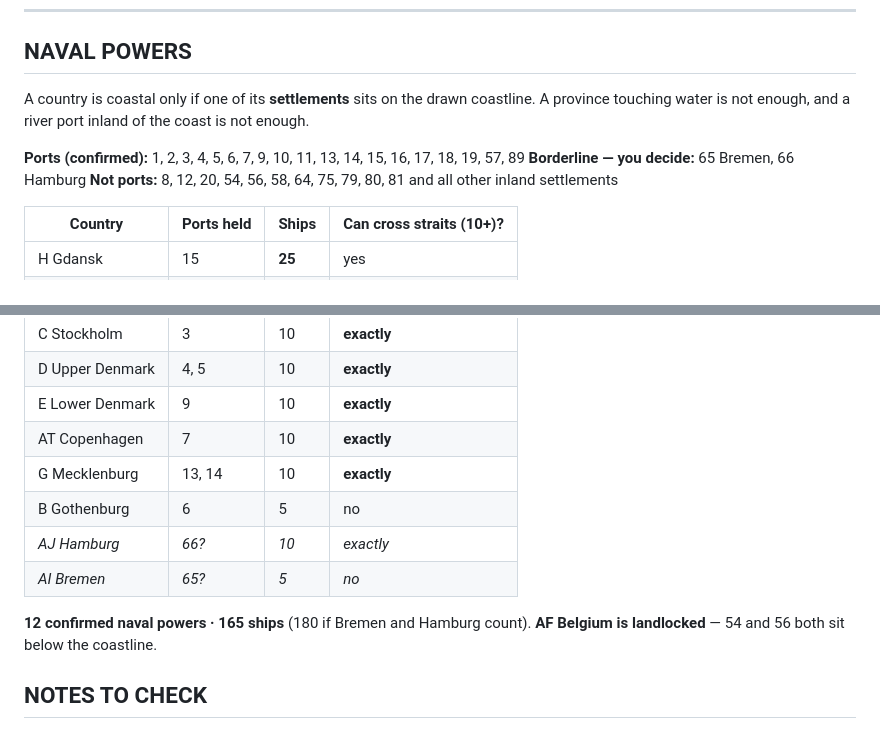
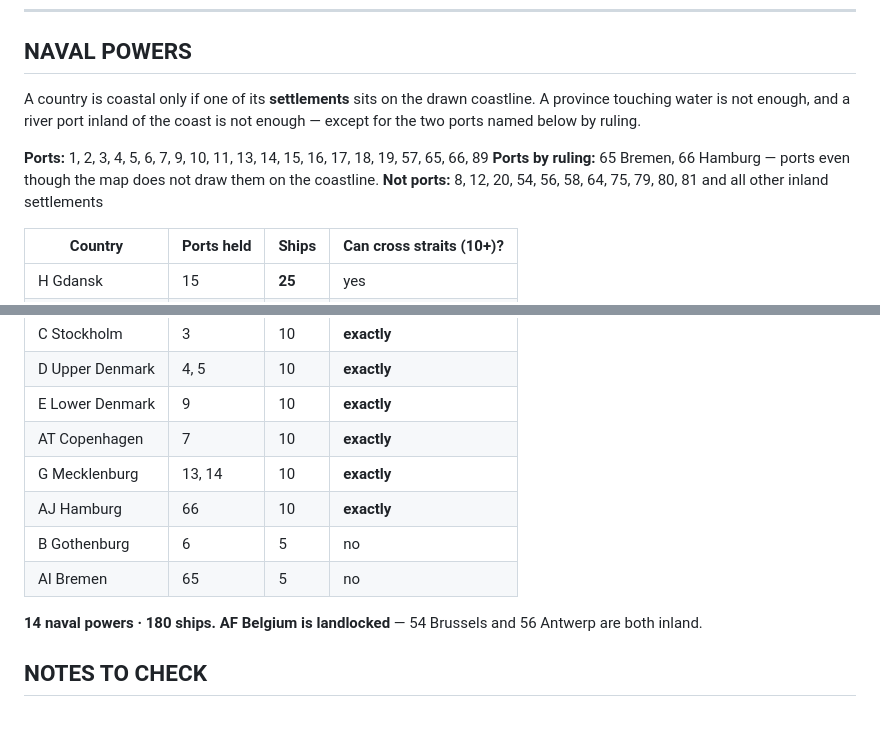
Before and after one commit to lorand77/lorconquest, a Markdown page: docs/plan/COUNTRIES.md, 2 parts joined by grey strips. Drawn GitHub-style.

```diff
--- a/docs/plan/COUNTRIES.md
+++ b/docs/plan/COUNTRIES.md
@@ -115,10 +115,12 @@ L Warsaw, AS Poznań, K Eastern Poland, I Prussia.
 ## NAVAL POWERS
 
 A country is coastal only if one of its **settlements** sits on the drawn coastline. A province
-touching water is not enough, and a river port inland of the coast is not enough.
+touching water is not enough, and a river port inland of the coast is not enough — except for
+the two ports named below by ruling.
 
-**Ports (confirmed):** 1, 2, 3, 4, 5, 6, 7, 9, 10, 11, 13, 14, 15, 16, 17, 18, 19, 57, 89
-**Borderline — you decide:** 65 Bremen, 66 Hamburg
+**Ports:** 1, 2, 3, 4, 5, 6, 7, 9, 10, 11, 13, 14, 15, 16, 17, 18, 19, 57, 65, 66, 89
+**Ports by ruling:** 65 Bremen, 66 Hamburg — ports even though the map does not draw them on the
+coastline.
 **Not ports:** 8, 12, 20, 54, 56, 58, 64, 75, 79, 80, 81 and all other inland settlements
 
 | Country | Ports held | Ships | Can cross straits (10+)? |
@@ -134,12 +136,12 @@ touching water is not enough, and a river port inland of the coast is not enough
 | E Lower Denmark | 9 | 10 | **exactly** |
 | AT Copenhagen | 7 | 10 | **exactly** |
 | G Mecklenburg | 13, 14 | 10 | **exactly** |
+| AJ Hamburg | 66 | 10 | **exactly** |
 | B Gothenburg | 6 | 5 | no |
-| *AJ Hamburg* | *66?* | *10* | *exactly* |
-| *AI Bremen* | *65?* | *5* | *no* |
+| AI Bremen | 65 | 5 | no |
 
-**12 confirmed naval powers · 165 ships** (180 if Bremen and Hamburg count).
-**AF Belgium is landlocked** — 54 and 56 both sit below the coastline.
+**14 naval powers · 180 ships.**
+**AF Belgium is landlocked** — 54 Brussels and 56 Antwerp are both inland.
 
 ## NOTES TO CHECK
 
```
Also changed, not shown: other parts of docs/plan/COUNTRIES.md (+2 -2 lines), docs/plan/RULES.md (+32 -13 lines), docs/plan/map.png.
